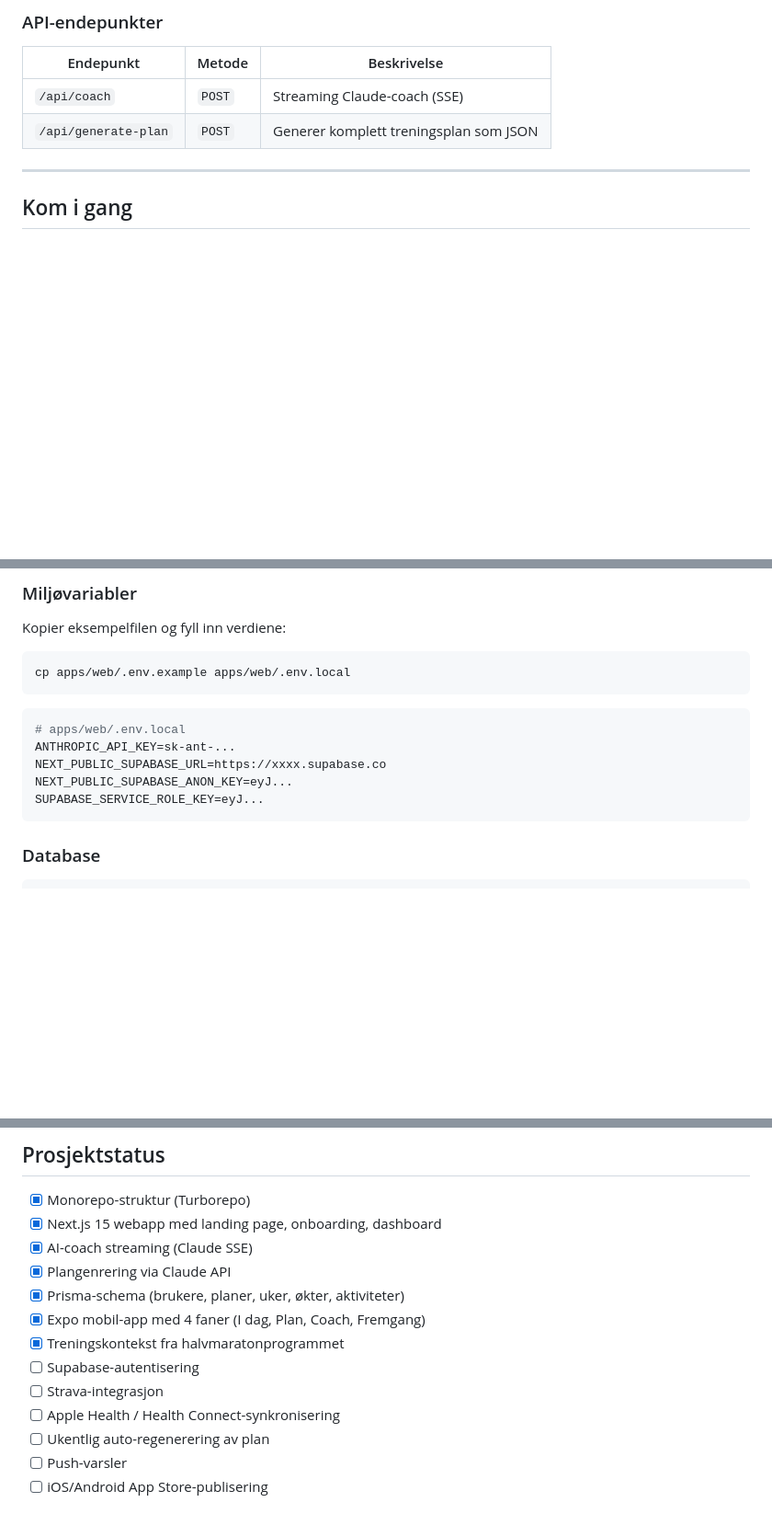
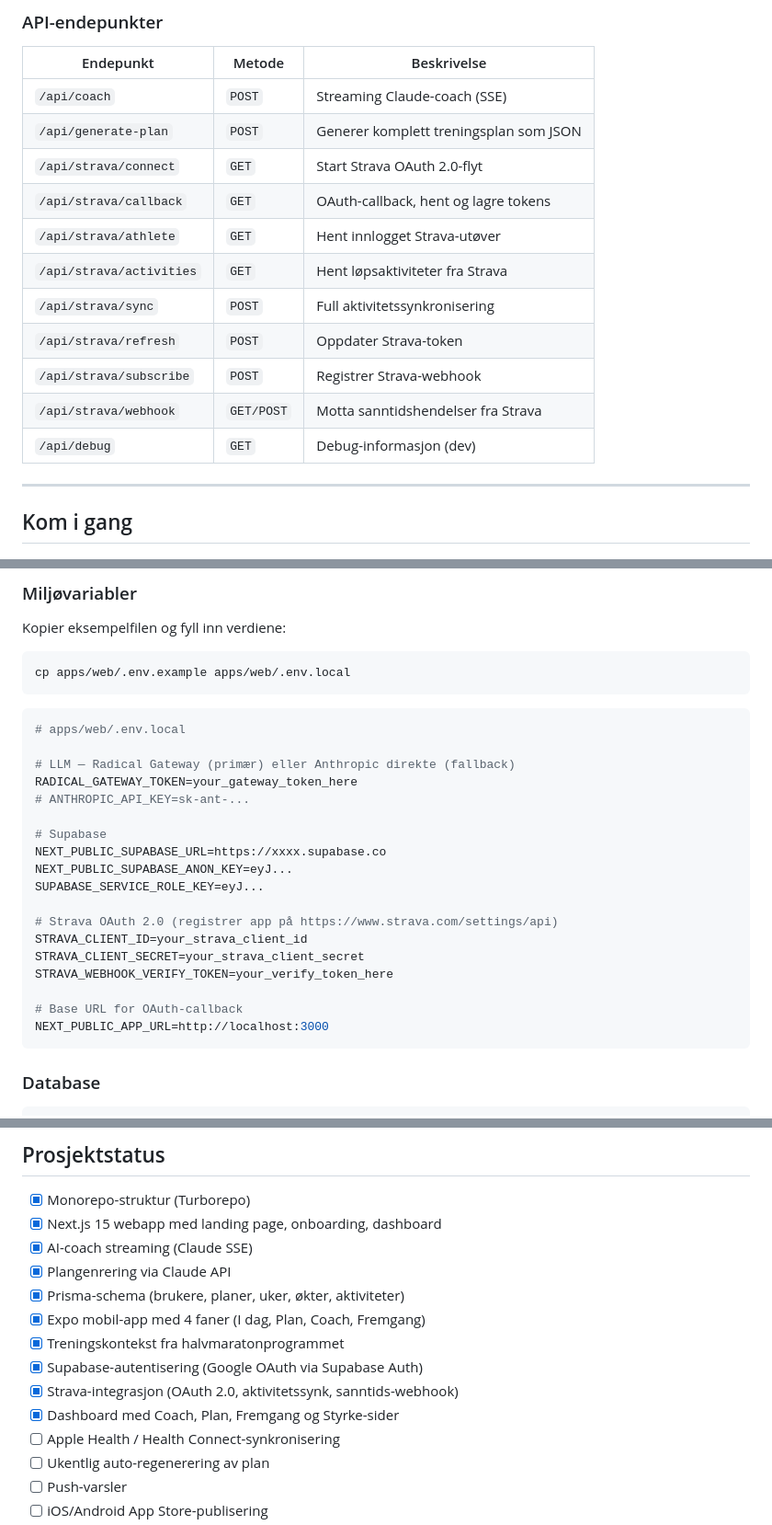
Before and after one commit to kevinha98/RunAI, a Markdown page: README.md, 3 parts joined by grey strips. Shown at 92% size. Rendered like a GitHub page; blank space fills up the shorter version.

Commit message:
docs: update README to reflect implemented Strava and Supabase auth

````diff
--- a/README.md
+++ b/README.md
@@ -104,6 +104,15 @@ RunAI/
 |---|---|---|
 | `/api/coach` | `POST` | Streaming Claude-coach (SSE) |
 | `/api/generate-plan` | `POST` | Generer komplett treningsplan som JSON |
+| `/api/strava/connect` | `GET` | Start Strava OAuth 2.0-flyt |
+| `/api/strava/callback` | `GET` | OAuth-callback, hent og lagre tokens |
+| `/api/strava/athlete` | `GET` | Hent innlogget Strava-utøver |
+| `/api/strava/activities` | `GET` | Hent løpsaktiviteter fra Strava |
+| `/api/strava/sync` | `POST` | Full aktivitetssynkronisering |
+| `/api/strava/refresh` | `POST` | Oppdater Strava-token |
+| `/api/strava/subscribe` | `POST` | Registrer Strava-webhook |
+| `/api/strava/webhook` | `GET/POST` | Motta sanntidshendelser fra Strava |
+| `/api/debug` | `GET` | Debug-informasjon (dev) |
 
 ---
 
@@ -141,10 +150,23 @@ cp apps/web/.env.example apps/web/.env.local
 
 ```env
 # apps/web/.env.local
-ANTHROPIC_API_KEY=sk-ant-...
+
+# LLM — Radical Gateway (primær) eller Anthropic direkte (fallback)
+RADICAL_GATEWAY_TOKEN=your_gateway_token_here
+# ANTHROPIC_API_KEY=sk-ant-...
+
+# Supabase
 NEXT_PUBLIC_SUPABASE_URL=https://xxxx.supabase.co
 NEXT_PUBLIC_SUPABASE_ANON_KEY=eyJ...
 SUPABASE_SERVICE_ROLE_KEY=eyJ...
+
+# Strava OAuth 2.0 (registrer app på https://www.strava.com/settings/api)
+STRAVA_CLIENT_ID=your_strava_client_id
+STRAVA_CLIENT_SECRET=your_strava_client_secret
+STRAVA_WEBHOOK_VERIFY_TOKEN=your_verify_token_here
+
+# Base URL for OAuth-callback
+NEXT_PUBLIC_APP_URL=http://localhost:3000
 ```
 
 ### Database
@@ -206,8 +228,9 @@ Denne filen fungerer som grunnlag for AI-coachens systemprompt og tilpasses dyna
 - [x] Prisma-schema (brukere, planer, uker, økter, aktiviteter)
 - [x] Expo mobil-app med 4 faner (I dag, Plan, Coach, Fremgang)
 - [x] Treningskontekst fra halvmaratonprogrammet
-- [ ] Supabase-autentisering
-- [ ] Strava-integrasjon
+- [x] Supabase-autentisering (Google OAuth via Supabase Auth)
+- [x] Strava-integrasjon (OAuth 2.0, aktivitetssynk, sanntids-webhook)
+- [x] Dashboard med Coach, Plan, Fremgang og Styrke-sider
 - [ ] Apple Health / Health Connect-synkronisering
 - [ ] Ukentlig auto-regenerering av plan
 - [ ] Push-varsler
````
